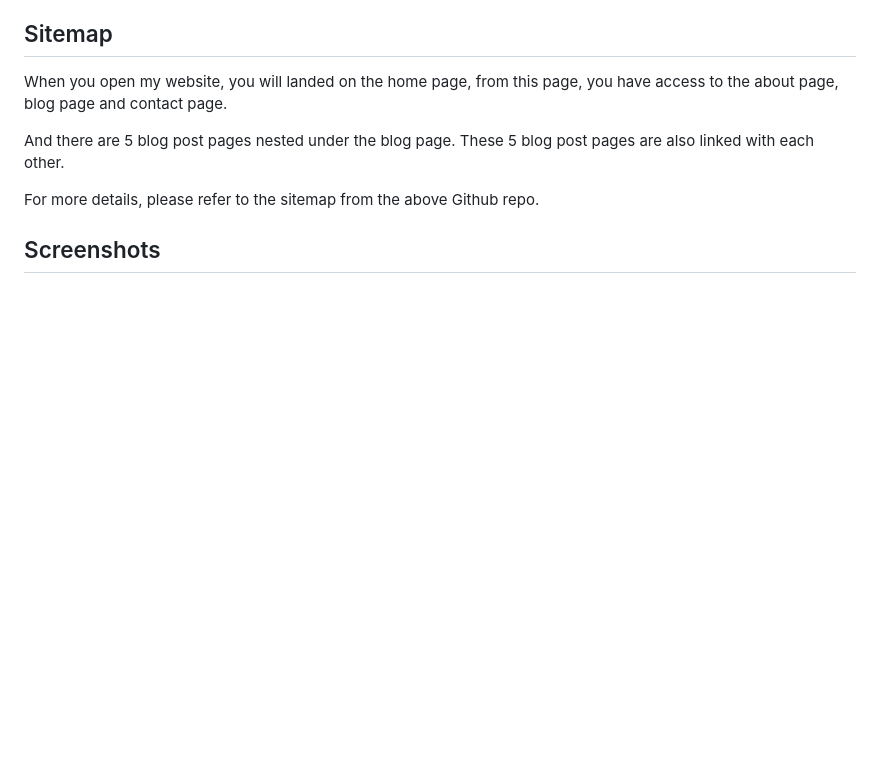
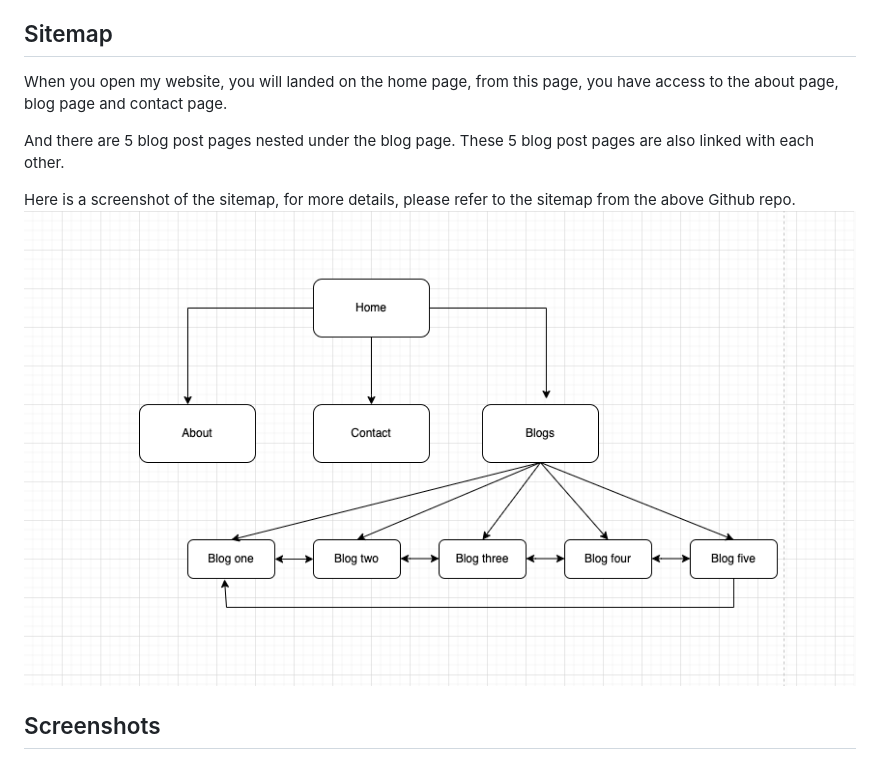
Before and after one commit to noramiao/CoderA_T1A2, a Markdown page: README.md, the part around the change. Rendered like a GitHub page; pictures changed too: Sitemap_screenshot.png (added); blank space fills up the shorter version.

Commit message:
add sitemap screenshot to root and README.md

```diff
--- a/README.md
+++ b/README.md
@@ -32,7 +32,9 @@ When you open my website, you will landed on the home page, from this page, you
 
 And there are 5 blog post pages nested under the blog page. These 5 blog post pages are also linked with each other.
 
-For more details, please refer to the sitemap from the above Github repo.
+Here is a screenshot of the sitemap, for more details, please refer to the sitemap from the above Github repo.
+![screenshot of sitemap](./Sitemap_screenshot.png)
+
 
 ## Screenshots
 
```
